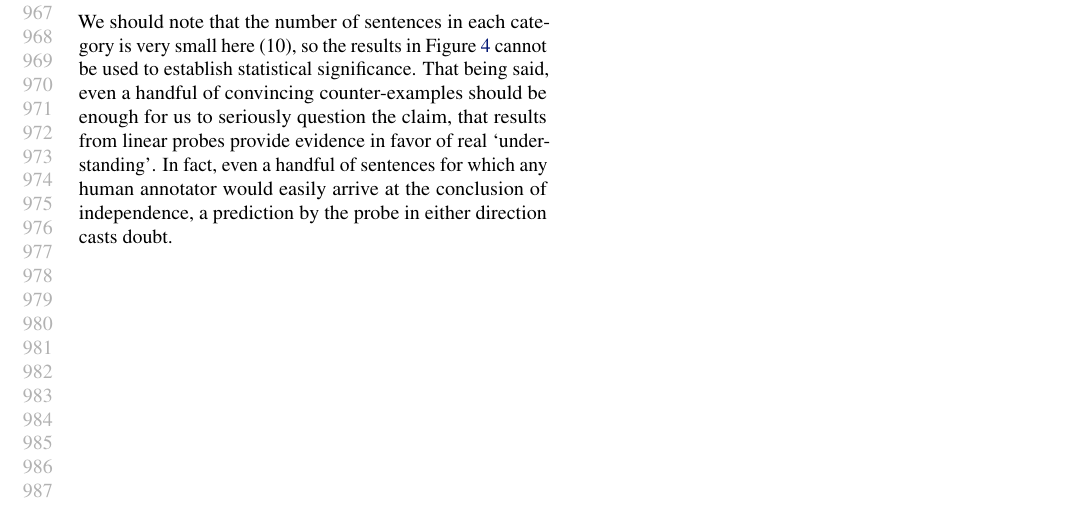
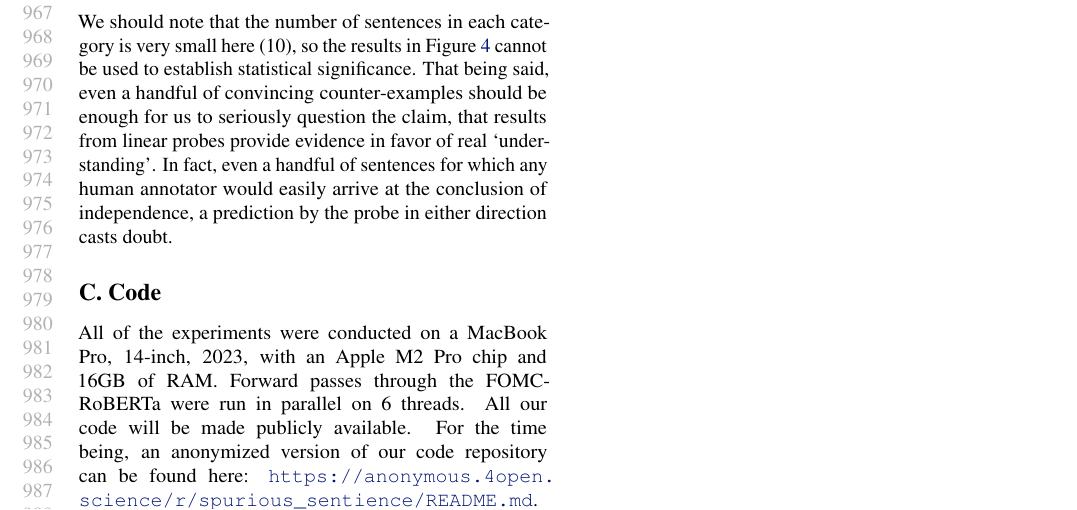
Before and after one commit to pat-alt/spurious_sentience, a LaTeX paper (main.tex): part of page 18 of 18, cut so that both start at the same text. Compiled offline with pdfLaTeX.

Commit message:
Updates from Overleaf

```diff
--- a/main.tex
+++ b/main.tex
@@ -704,6 +704,9 @@ In this particular case, Figure~\ref{fig-attack} demonstrates that we find some
 
 We should note that the number of sentences in each category is very small here (10), so the results in Figure~\ref{fig-attack} cannot be used to establish statistical significance. That being said, even a handful of convincing counter-examples should be enough for us to seriously question the claim, that results from linear probes provide evidence in favor of real `understanding'. In fact, even a handful of sentences for which any human annotator would easily arrive at the conclusion of independence, a prediction by the probe in either direction casts doubt.
 
+\section{Code}
+
+All of the experiments were conducted on a MacBook Pro, 14-inch, 2023, with an Apple M2 Pro chip and 16GB of RAM. Forward passes through the FOMC-RoBERTa were run in parallel on 6 threads. All our code will be made publicly available. For the time being, an anonymized version of our code repository can be found here: \url{https://anonymous.4open.science/r/spurious_sentience/README.md}.
 
 \end{document}
 
```
